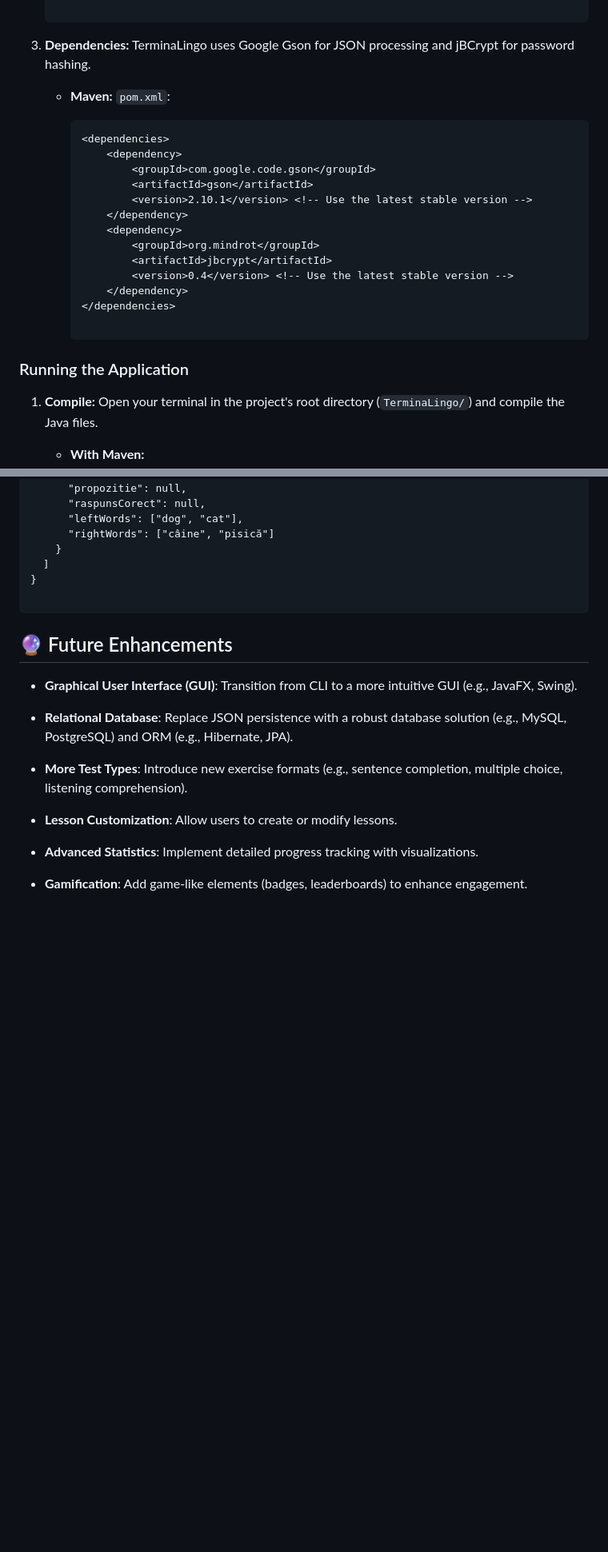
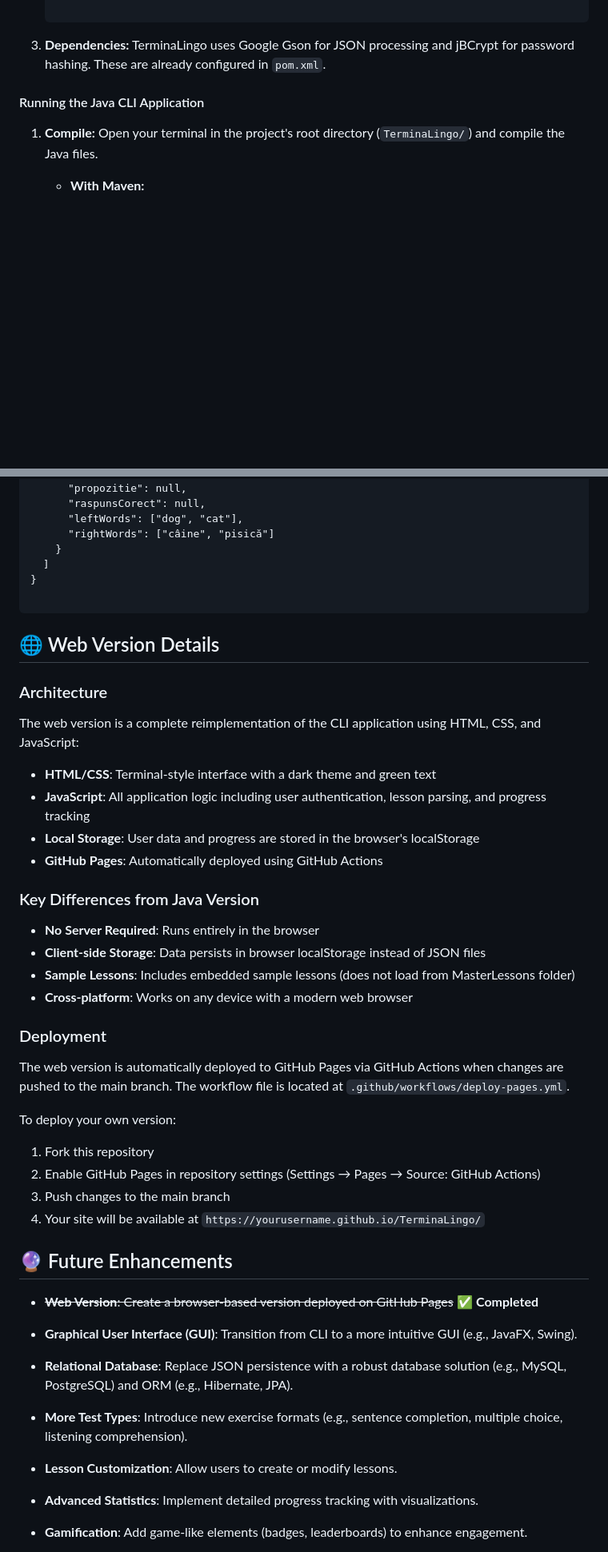
Before and after one commit to andreisugu/TerminaLingo, a Markdown page: README.md, 2 parts joined by grey strips. Shown at 80% size. GitHub-like rendering; blank space fills up the shorter version.

Commit message:
Update README with GitHub Pages web version information
Co-authored-by: andreisugu <35407471+andreisugu@users.noreply.github.com>

````diff
--- a/README.md
+++ b/README.md
@@ -77,27 +98,9 @@ To get TerminaLingo up and running on your local machine, follow these steps:
    ```
 
 3. **Dependencies:**
-   TerminaLingo uses Google Gson for JSON processing and jBCrypt for password hashing.
+   TerminaLingo uses Google Gson for JSON processing and jBCrypt for password hashing. These are already configured in `pom.xml`.
 
-   * **Maven:** `pom.xml`:
-
-     ```
-     <dependencies>
-         <dependency>
-             <groupId>com.google.code.gson</groupId>
-             <artifactId>gson</artifactId>
-             <version>2.10.1</version> <!-- Use the latest stable version -->
-         </dependency>
-         <dependency>
-             <groupId>org.mindrot</groupId>
-             <artifactId>jbcrypt</artifactId>
-             <version>0.4</version> <!-- Use the latest stable version -->
-         </dependency>
-     </dependencies>
-
-     ```
-
-### Running the Application
+#### Running the Java CLI Application
 
 1. **Compile:**
    Open your terminal in the project's root directory (`TerminaLingo/`) and compile the Java files.
@@ -235,7 +238,37 @@ Lesson files are located in `MasterLessons/{Language}/{Chapter}/{LessonName}.jso
 
 ```
 
+## 🌐 Web Version Details
+
+### Architecture
+
+The web version is a complete reimplementation of the CLI application using HTML, CSS, and JavaScript:
+
+- **HTML/CSS**: Terminal-style interface with a dark theme and green text
+- **JavaScript**: All application logic including user authentication, lesson parsing, and progress tracking
+- **Local Storage**: User data and progress are stored in the browser's localStorage
+- **GitHub Pages**: Automatically deployed using GitHub Actions
+
+### Key Differences from Java Version
+
+- **No Server Required**: Runs entirely in the browser
+- **Client-side Storage**: Data persists in browser localStorage instead of JSON files
+- **Sample Lessons**: Includes embedded sample lessons (does not load from MasterLessons folder)
+- **Cross-platform**: Works on any device with a modern web browser
+
+### Deployment
+
+The web version is automatically deployed to GitHub Pages via GitHub Actions when changes are pushed to the main branch. The workflow file is located at `.github/workflows/deploy-pages.yml`.
+
+To deploy your own version:
+1. Fork this repository
+2. Enable GitHub Pages in repository settings (Settings → Pages → Source: GitHub Actions)
+3. Push changes to the main branch
+4. Your site will be available at `https://yourusername.github.io/TerminaLingo/`
+
 ## 🔮 Future Enhancements
+
+* ~~**Web Version**: Create a browser-based version deployed on GitHub Pages~~ ✅ **Completed**
 
 * **Graphical User Interface (GUI)**: Transition from CLI to a more intuitive GUI (e.g., JavaFX, Swing).
 
````
Also changed, not shown: other parts of README.md (+25 -4 lines).
